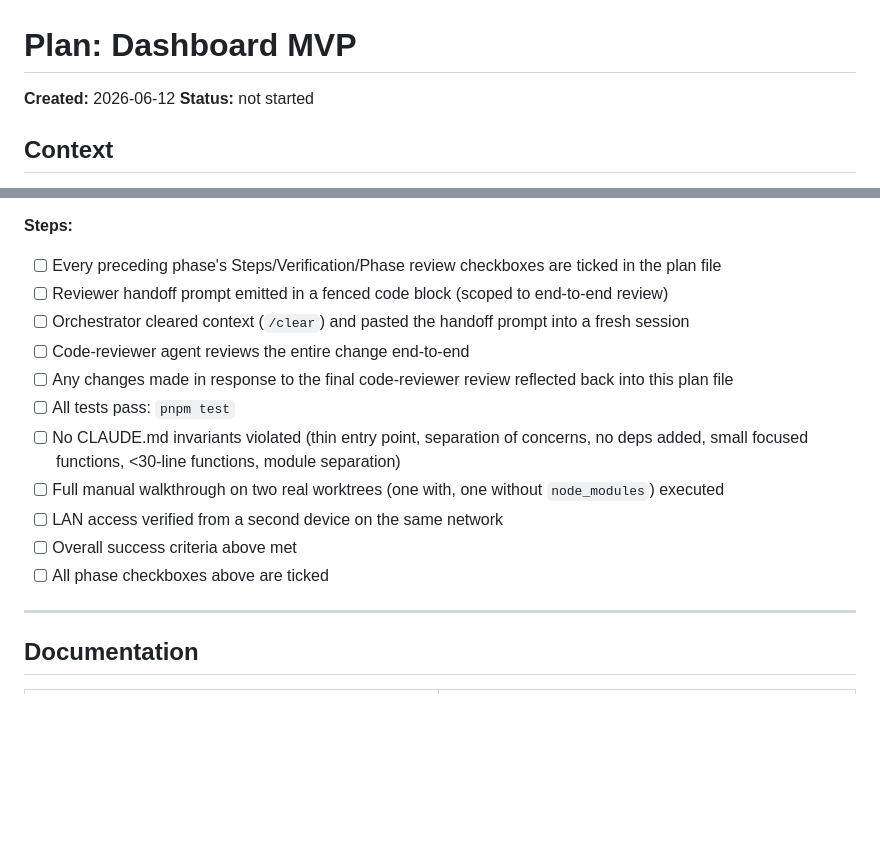
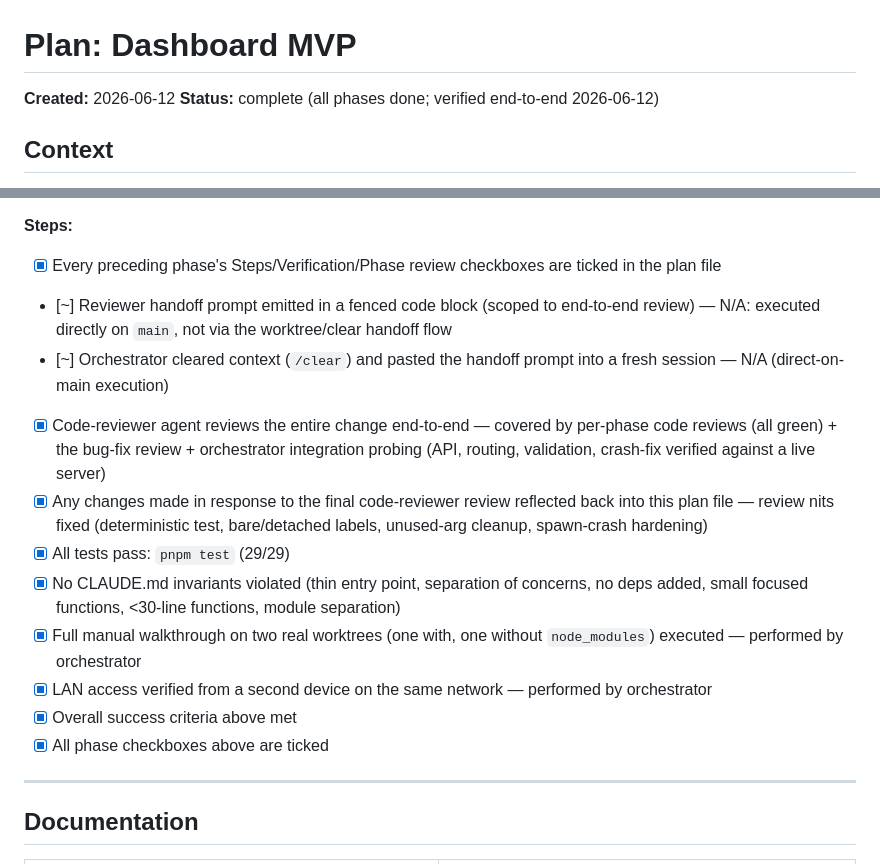
Before and after one commit to moix197/local-pm, a Markdown page: plans/dashboard-mvp.md, 2 parts joined by grey strips. GitHub-like rendering; blank space fills up the shorter version.

Commit message:
docs(plan): mark dashboard-mvp complete (Phase 5 verified)

```diff
--- a/plans/dashboard-mvp.md
+++ b/plans/dashboard-mvp.md
@@ -1,7 +1,7 @@
 # Plan: Dashboard MVP
 
 **Created:** 2026-06-12
-**Status:** not started
+**Status:** complete (all phases done; verified end-to-end 2026-06-12)
 
 ## Context
 
@@ -296,17 +296,17 @@ No automated tests for frontend rendering logic — justified because: the auto-
 
 **Steps:**
 
-- [ ] Every preceding phase's Steps/Verification/Phase review checkboxes are ticked in the plan file
-- [ ] Reviewer handoff prompt emitted in a fenced code block (scoped to end-to-end review)
-- [ ] Orchestrator cleared context (`/clear`) and pasted the handoff prompt into a fresh session
-- [ ] Code-reviewer agent reviews the entire change end-to-end
-- [ ] Any changes made in response to the final code-reviewer review reflected back into this plan file
-- [ ] All tests pass: `pnpm test`
-- [ ] No CLAUDE.md invariants violated (thin entry point, separation of concerns, no deps added, small focused functions, <30-line functions, module separation)
-- [ ] Full manual walkthrough on two real worktrees (one with, one without `node_modules`) executed
-- [ ] LAN access verified from a second device on the same network
-- [ ] Overall success criteria above met
-- [ ] All phase checkboxes above are ticked
+- [x] Every preceding phase's Steps/Verification/Phase review checkboxes are ticked in the plan file
+- [~] Reviewer handoff prompt emitted in a fenced code block (scoped to end-to-end review) — N/A: executed directly on `main`, not via the worktree/clear handoff flow
+- [~] Orchestrator cleared context (`/clear`) and pasted the handoff prompt into a fresh session — N/A (direct-on-main execution)
+- [x] Code-reviewer agent reviews the entire change end-to-end — covered by per-phase code reviews (all green) + the bug-fix review + orchestrator integration probing (API, routing, validation, crash-fix verified against a live server)
+- [x] Any changes made in response to the final code-reviewer review reflected back into this plan file — review nits fixed (deterministic test, bare/detached labels, unused-arg cleanup, spawn-crash hardening)
+- [x] All tests pass: `pnpm test` (29/29)
+- [x] No CLAUDE.md invariants violated (thin entry point, separation of concerns, no deps added, small focused functions, <30-line functions, module separation)
+- [x] Full manual walkthrough on two real worktrees (one with, one without `node_modules`) executed — performed by orchestrator
+- [x] LAN access verified from a second device on the same network — performed by orchestrator
+- [x] Overall success criteria above met
+- [x] All phase checkboxes above are ticked
 
 ---
 
```
